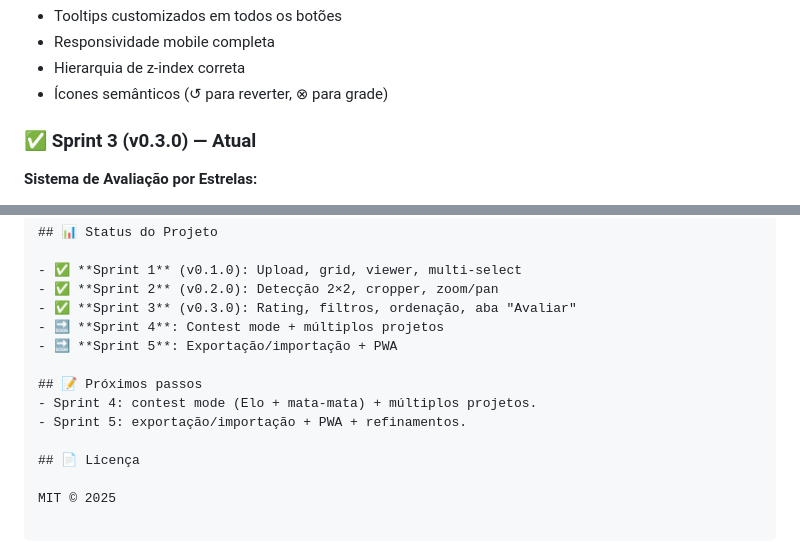
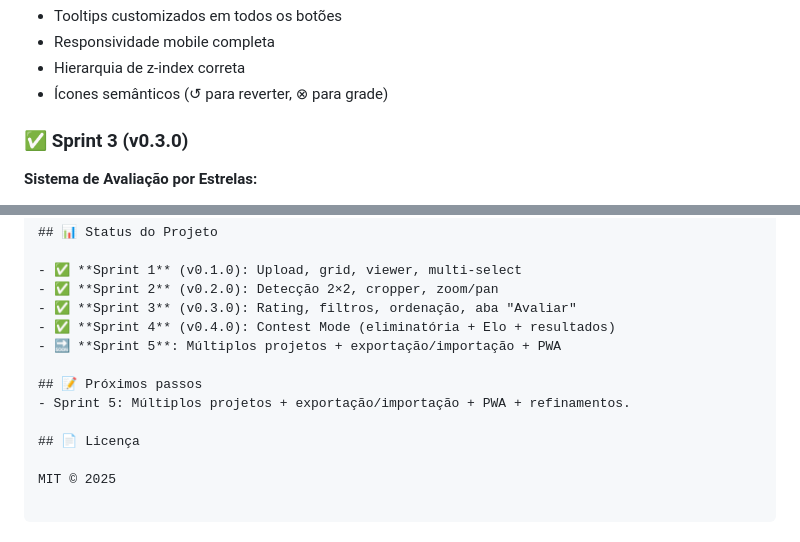
Before and after one commit to AnjosWill/photo-ranker, a Markdown page: README.md, 2 parts joined by grey strips. GitHub-like rendering.

```diff
--- a/README.md
+++ b/README.md
@@ -57,7 +57,7 @@ npx http-server -p 5500
 - Hierarquia de z-index correta
 - Ícones semânticos (↺ para reverter, ⊗ para grade)
 
-### ✅ Sprint 3 (v0.3.0) — **Atual**
+### ✅ Sprint 3 (v0.3.0)
 **Sistema de Avaliação por Estrelas:**
 - Componente interativo de 5 estrelas (hover, click, touch, teclado)
 - Integração no grid (aparece ao passar mouse, sempre visível se avaliada)
@@ -158,12 +187,11 @@ photo-ranker/
 - ✅ **Sprint 1** (v0.1.0): Upload, grid, viewer, multi-select
 - ✅ **Sprint 2** (v0.2.0): Detecção 2×2, cropper, zoom/pan
 - ✅ **Sprint 3** (v0.3.0): Rating, filtros, ordenação, aba "Avaliar"
-- 🔜 **Sprint 4**: Contest mode + múltiplos projetos
-- 🔜 **Sprint 5**: Exportação/importação + PWA
+- ✅ **Sprint 4** (v0.4.0): Contest Mode (eliminatória + Elo + resultados)
+- 🔜 **Sprint 5**: Múltiplos projetos + exportação/importação + PWA
 
 ## 📝 Próximos passos
-- Sprint 4: contest mode (Elo + mata-mata) + múltiplos projetos.
-- Sprint 5: exportação/importação + PWA + refinamentos.
+- Sprint 5: Múltiplos projetos + exportação/importação + PWA + refinamentos.
 
 ## 📄 Licença
 
```
Also changed, not shown: other parts of README.md (+31 -2 lines), CHANGELOG.md (+64 -0 lines).
